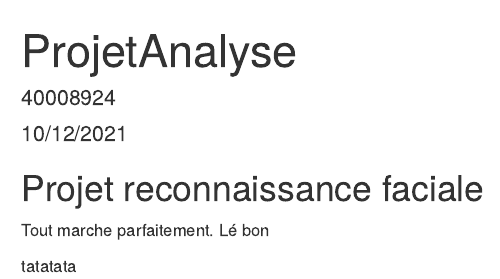
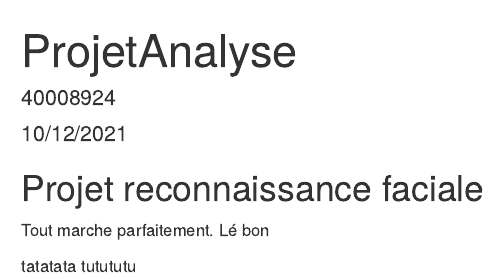
Before and after one commit to BenYamineMze/ProjetAnalyseDonnees, an R Markdown document (ProjetAnalyseDonnees.Rmd): the page in a window 1100 px wide, from its top. Rendered offline with R 4.5, knitr and Pandoc, with nearby package versions.

Commit message:
Update ProjetAnalyseDonnees.Rmd

```diff
--- a/ProjetAnalyseDonnees.Rmd
+++ b/ProjetAnalyseDonnees.Rmd
@@ -17,3 +17,4 @@ Lé bon
 
 
 tatatata
+tutututu
```
